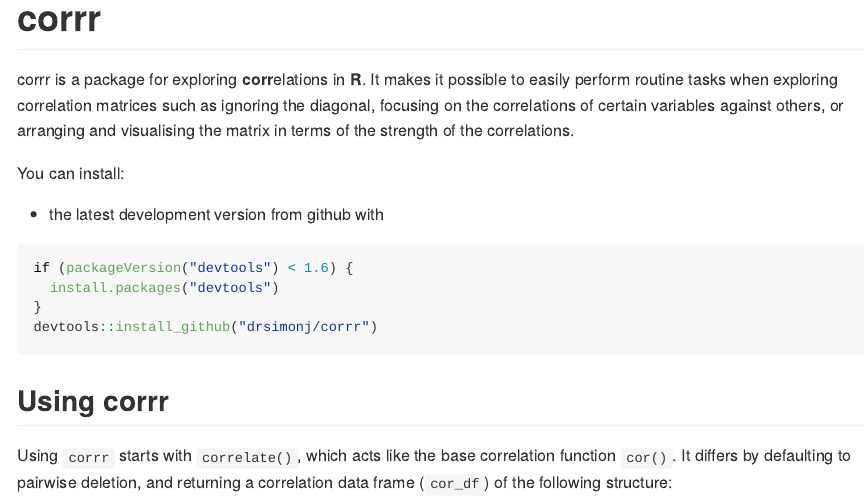
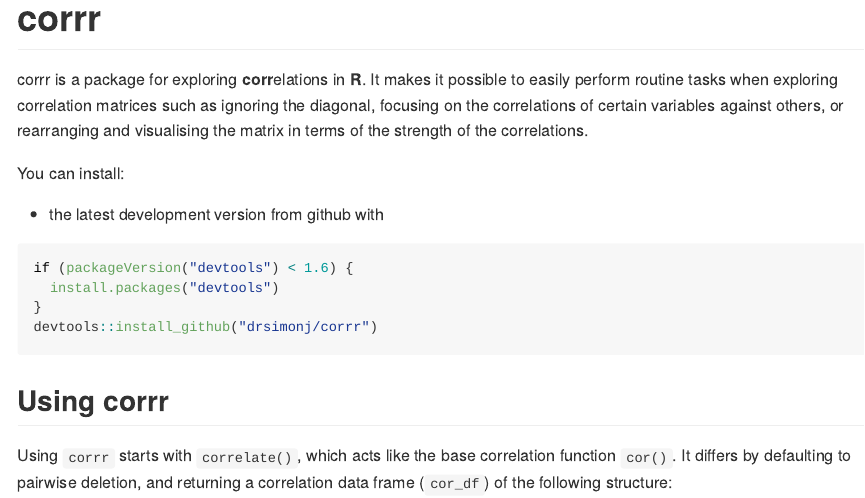
Before and after one commit to tidymodels/corrr, an R Markdown document (README.Rmd): the page in a window 1100 px wide, from its top. The pictures show the output file README.md that the author committed with the source, drawn offline in the style of GitHub.

Commit message:
Fix Description and version to devel.

````diff
--- a/README.Rmd
+++ b/README.Rmd
@@ -21,7 +21,7 @@
 knitr::opts_chunk$set(echo = TRUE)
 ```
 
-corrr is a package for exploring **corr**elations in **R**. It makes it possible to easily perform routine tasks when exploring correlation matrices such as ignoring the diagonal, focusing on the correlations of certain variables against others, or arranging and visualising the matrix in terms of the strength of the correlations.
+corrr is a package for exploring **corr**elations in **R**. It makes it possible to easily perform routine tasks when exploring correlation matrices such as ignoring the diagonal, focusing on the correlations of certain variables against others, or rearranging and visualising the matrix in terms of the strength of the correlations.
 
 You can install:
 
````
Also changed, not shown: README.md, 1 other file.
